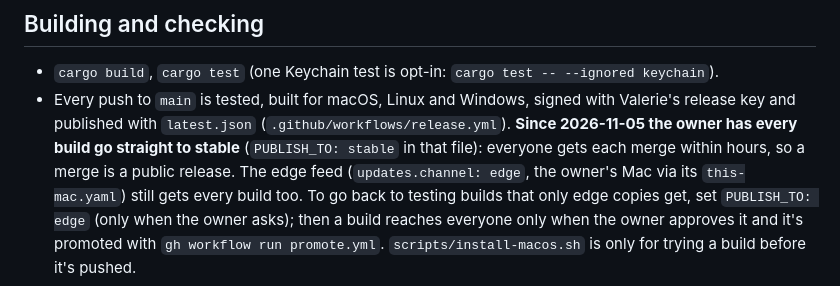
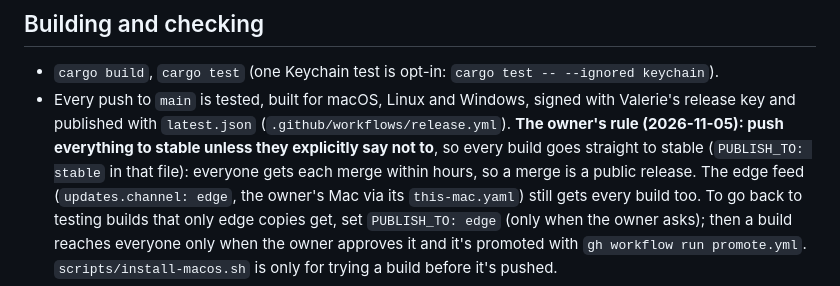
Before and after one commit to cullen-b/valerie, a Markdown page: AGENTS.md, the part around the change. GitHub-like rendering.

Commit message:
AGENTS.md: the owner's rule is to push everything to stable unless they explicitly say not to
Co-Authored-By: Claude Opus 5.5 <noreply@anthropic.com>
Agent: claude:62025

```diff
--- a/AGENTS.md
+++ b/AGENTS.md
@@ -78,8 +78,8 @@ the owner reports a failure. When you add code where something can fail without
 
 - `cargo build`, `cargo test` (one Keychain test is opt-in: `cargo test -- --ignored keychain`).
 - Every push to `main` is tested, built for macOS, Linux and Windows, signed with Valerie's release key and published
-  with `latest.json` (`.github/workflows/release.yml`). **Since 2026-11-05 the owner has every build go straight to
-  stable** (`PUBLISH_TO: stable` in that file): everyone gets each merge within hours, so a merge is a public release.
+  with `latest.json` (`.github/workflows/release.yml`). **The owner's rule (2026-11-05): push everything to stable unless
+  they explicitly say not to**, so every build goes straight to stable (`PUBLISH_TO: stable` in that file): everyone gets each merge within hours, so a merge is a public release.
   The edge feed (`updates.channel: edge`, the owner's Mac via its `this-mac.yaml`) still gets every build too. To go
   back to testing builds that only edge copies get, set `PUBLISH_TO: edge` (only when the owner asks); then a build
   reaches everyone only when the owner approves it and it's promoted with `gh workflow run promote.yml`.
```
